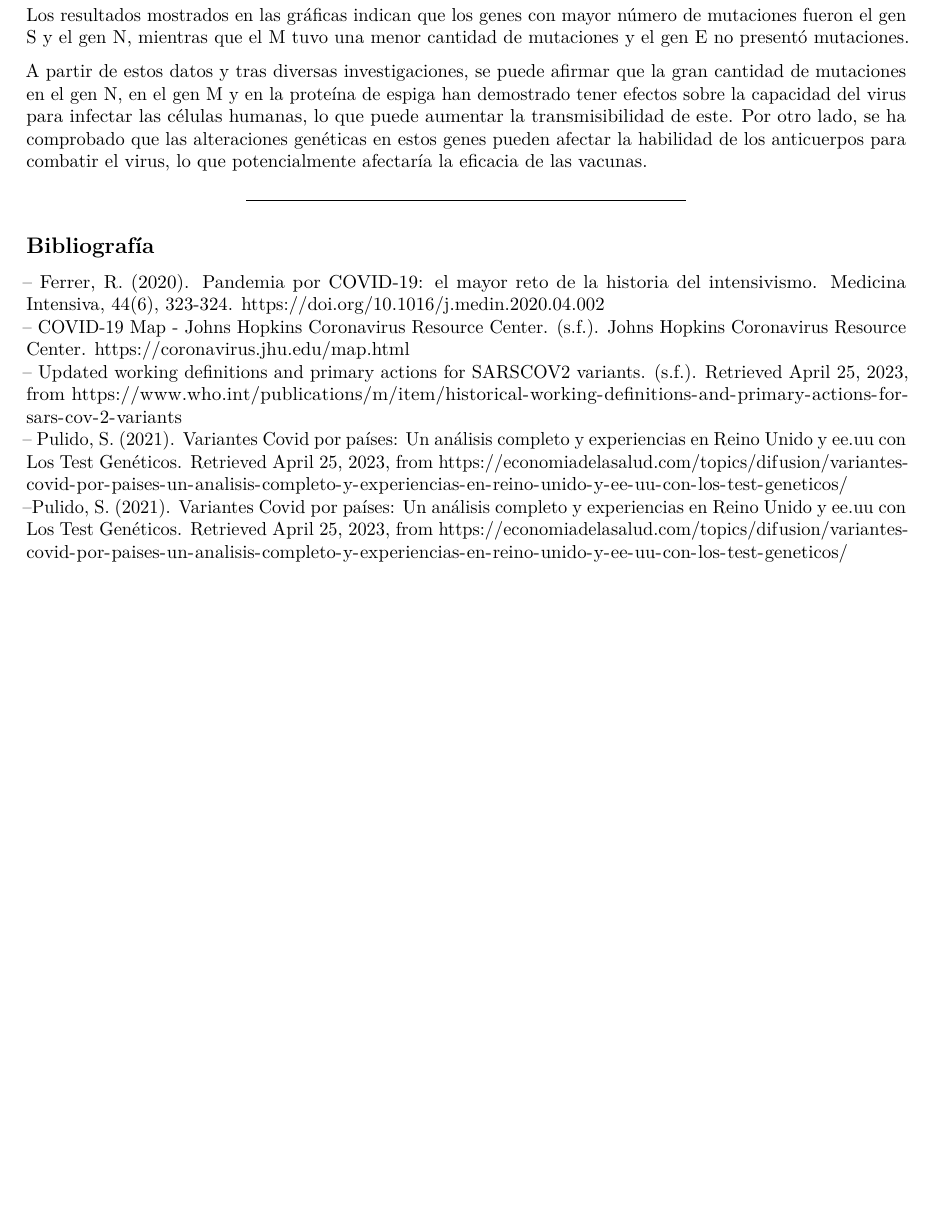
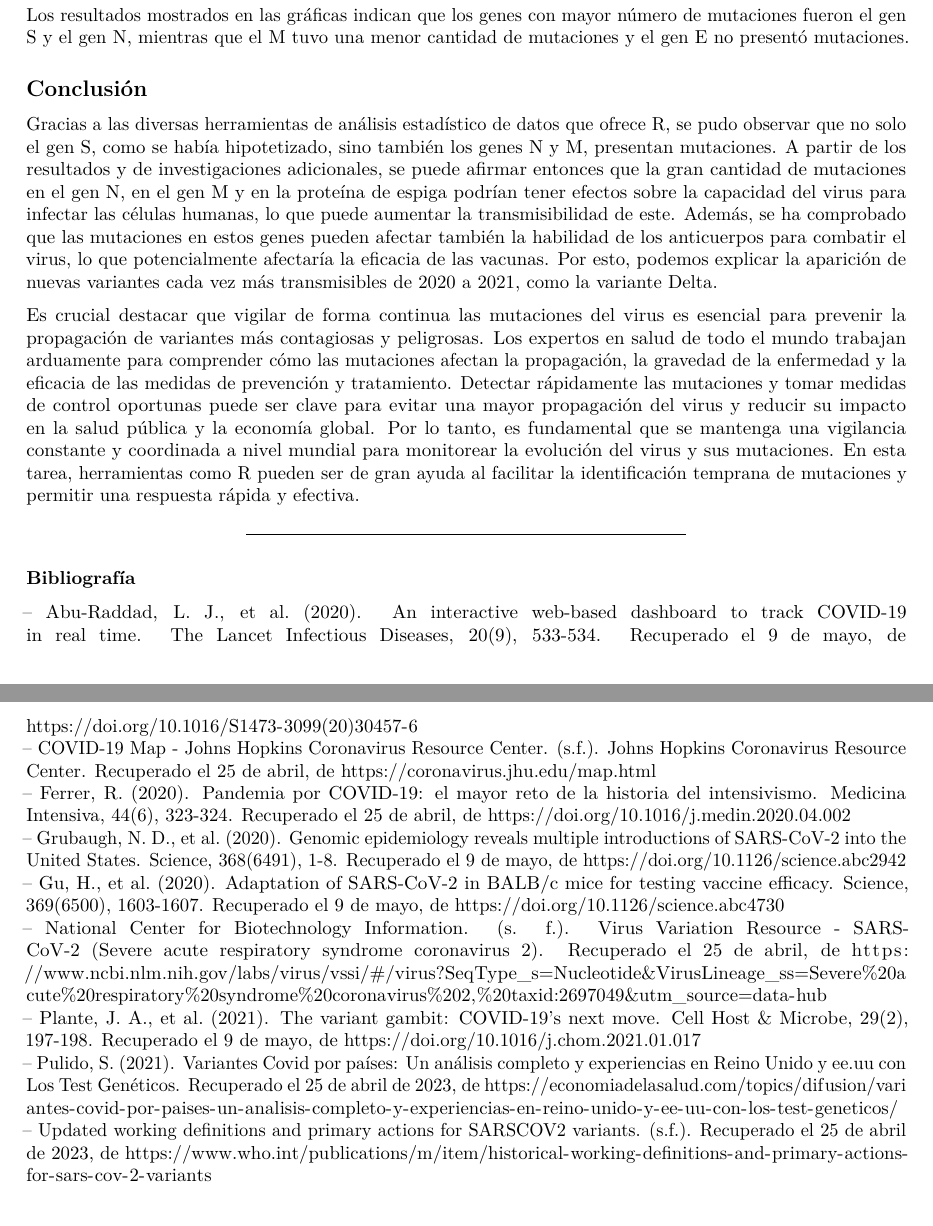
Before and after one commit to DulceBucio/Analisis-SARS-COV-2-BT1013, an R Markdown document (evidencia1.Rmd): part of page 5 of 5 before the commit and two parts of pages 5 and 6 of 6 after it, the two joined at a grey line, cut so that both start at the same text, the shorter picture padded with empty space. Rendered offline with R 4.5, knitr and Pandoc, then LaTeX, with nearby package versions; some code elsewhere in the file could not run offline.

Commit message:
Conclusión y Referencias V2

```diff
--- a/evidencia1.Rmd
+++ b/evidencia1.Rmd
@@ -229,14 +227,23 @@ grafica_S
 
 Los resultados mostrados en las gráficas indican que los genes con mayor número de mutaciones fueron el gen S y el gen N, mientras que el M tuvo una menor cantidad de mutaciones y el gen E no presentó mutaciones.
 
-A partir de estos datos y tras diversas investigaciones, se puede afirmar que la gran cantidad de mutaciones en el gen N, en el gen M y en la proteína de espiga han demostrado tener efectos sobre la capacidad del virus para infectar las células humanas, lo que puede aumentar la transmisibilidad de este. Por otro lado, se ha comprobado que las alteraciones genéticas en estos genes pueden afectar la habilidad de los anticuerpos para combatir el virus, lo que potencialmente afectaría la eficacia de las vacunas.
+## Conclusión
+Gracias a las diversas herramientas de análisis estadístico de datos que ofrece R, se pudo observar que no solo el gen S, como se había hipotetizado, sino también los genes N y M, presentan mutaciones.
+A partir de los resultados y de investigaciones adicionales, se puede afirmar entonces que la gran cantidad de mutaciones en el gen N, en el gen M y en la proteína de espiga podrían tener efectos sobre la capacidad del virus para infectar las células humanas, lo que puede aumentar la transmisibilidad de este. Además, se ha comprobado que las mutaciones en estos genes pueden afectar también la habilidad de los anticuerpos para combatir el virus, lo que potencialmente afectaría la eficacia de las vacunas.
+Por esto, podemos explicar la aparición de nuevas variantes cada vez más transmisibles de 2020 a 2021, como la variante Delta.
+
+Es crucial destacar que vigilar de forma continua las mutaciones del virus es esencial para prevenir la propagación de variantes más contagiosas y peligrosas. Los expertos en salud de todo el mundo trabajan arduamente para comprender cómo las mutaciones afectan la propagación, la gravedad de la enfermedad y la eficacia de las medidas de prevención y tratamiento. Detectar rápidamente las mutaciones y tomar medidas de control oportunas puede ser clave para evitar una mayor propagación del virus y reducir su impacto en la salud pública y la economía global. Por lo tanto, es fundamental que se mantenga una vigilancia constante y coordinada a nivel mundial para monitorear la evolución del virus y sus mutaciones. En esta tarea, herramientas como R pueden ser de gran ayuda al facilitar la identificación temprana de mutaciones y permitir una respuesta rápida y efectiva.
 
 ------------------------------------------------------------------------
 
-## Bibliografía
+### Bibliografía
 
--- Ferrer, R. (2020). Pandemia por COVID-19: el mayor reto de la historia del intensivismo. Medicina Intensiva, 44(6), 323-324. <https://doi.org/10.1016/j.medin.2020.04.002>\
--- COVID-19 Map - Johns Hopkins Coronavirus Resource Center. (s.f.). Johns Hopkins Coronavirus Resource Center. <https://coronavirus.jhu.edu/map.html>\
--- Updated working definitions and primary actions for SARSCOV2 variants. (s.f.). Retrieved April 25, 2023, from <https://www.who.int/publications/m/item/historical-working-definitions-and-primary-actions-for-sars-cov-2-variants>\
--- Pulido, S. (2021). Variantes Covid por países: Un análisis completo y experiencias en Reino Unido y ee.uu con Los Test Genéticos. Retrieved April 25, 2023, from <https://economiadelasalud.com/topics/difusion/variantes-covid-por-paises-un-analisis-completo-y-experiencias-en-reino-unido-y-ee-uu-con-los-test-geneticos/>\
---Pulido, S. (2021). Variantes Covid por países: Un análisis completo y experiencias en Reino Unido y ee.uu con Los Test Genéticos. Retrieved April 25, 2023, from <https://economiadelasalud.com/topics/difusion/variantes-covid-por-paises-un-analisis-completo-y-experiencias-en-reino-unido-y-ee-uu-con-los-test-geneticos/>\
+-- Abu-Raddad, L. J., et al. (2020). An interactive web-based dashboard to track COVID-19 in real time. The Lancet Infectious Diseases, 20(9), 533-534. Recuperado el 9 de mayo, de <https://doi.org/10.1016/S1473-3099(20)30457-6>\
+-- COVID-19 Map - Johns Hopkins Coronavirus Resource Center. (s.f.). Johns Hopkins Coronavirus Resource Center. Recuperado el 25 de abril, de <https://coronavirus.jhu.edu/map.html>\
+-- Ferrer, R. (2020). Pandemia por COVID-19: el mayor reto de la historia del intensivismo. Medicina Intensiva, 44(6), 323-324. Recuperado el 25 de abril, de <https://doi.org/10.1016/j.medin.2020.04.002>\
+-- Grubaugh, N. D., et al. (2020). Genomic epidemiology reveals multiple introductions of SARS-CoV-2 into the United States. Science, 368(6491), 1-8. Recuperado el 9 de mayo, de <https://doi.org/10.1126/science.abc2942>\
+-- Gu, H., et al. (2020). Adaptation of SARS-CoV-2 in BALB/c mice for testing vaccine efficacy. Science, 369(6500), 1603-1607. Recuperado el 9 de mayo, de <https://doi.org/10.1126/science.abc4730>\
+-- National Center for Biotechnology Information. (s. f.). Virus Variation Resource - SARS-CoV-2 (Severe acute respiratory syndrome coronavirus 2). Recuperado el 25 de abril, de <https://www.ncbi.nlm.nih.gov/labs/virus/vssi/#/virus?SeqType_s=Nucleotide&VirusLineage_ss=Severe%20acute%20respiratory%20syndrome%20coronavirus%202,%20taxid:2697049&utm_source=data-hub>\
+-- Plante, J. A., et al. (2021). The variant gambit: COVID-19's next move. Cell Host & Microbe, 29(2), 197-198. Recuperado el 9 de mayo, de <https://doi.org/10.1016/j.chom.2021.01.017>\
+-- Pulido, S. (2021). Variantes Covid por países: Un análisis completo y experiencias en Reino Unido y ee.uu con Los Test Genéticos. Recuperado el 25 de abril de 2023, de <https://economiadelasalud.com/topics/difusion/variantes-covid-por-paises-un-analisis-completo-y-experiencias-en-reino-unido-y-ee-uu-con-los-test-geneticos/>\
+-- Updated working definitions and primary actions for SARSCOV2 variants. (s.f.). Recuperado el 25 de abril de 2023, de <https://www.who.int/publications/m/item/historical-working-definitions-and-primary-actions-for-sars-cov-2-variants>\
```
Also changed, not shown: evidencia1.Rmd (14 more changed lines).
